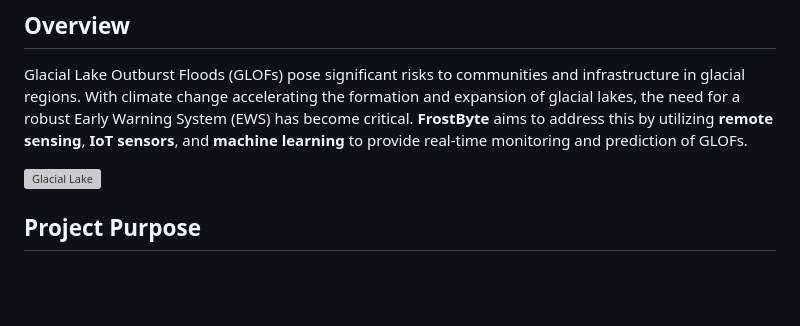
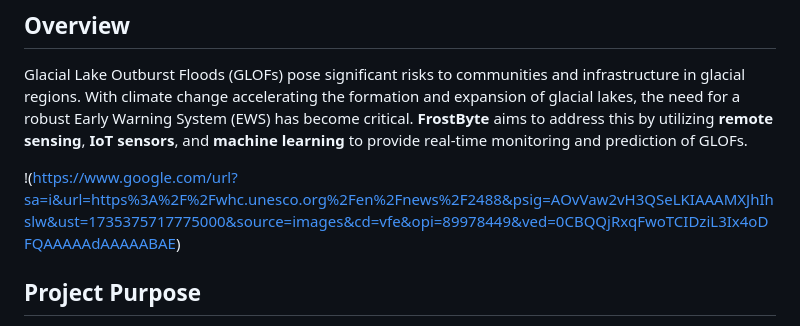
Before and after one commit to RATHISHMANIVANNAN/FrostByte, a Markdown page: README.md, the part around the change. GitHub-like rendering; blank space fills up the shorter version; grey boxes are pictures that could not be loaded.

```diff
--- a/README.md
+++ b/README.md
@@ -3,7 +3,7 @@
 ## **Overview**
 Glacial Lake Outburst Floods (GLOFs) pose significant risks to communities and infrastructure in glacial regions. With climate change accelerating the formation and expansion of glacial lakes, the need for a robust Early Warning System (EWS) has become critical. **FrostByte** aims to address this by utilizing **remote sensing**, **IoT sensors**, and **machine learning** to provide real-time monitoring and prediction of GLOFs.
 
-![Glacial Lake](https://www.google.com/url?sa=i&url=https%3A%2F%2Fwhc.unesco.org%2Fen%2Fnews%2F2488&psig=AOvVaw2vH3QSeLKIAAAMXJhIhslw&ust=1735375717775000&source=images&cd=vfe&opi=89978449&ved=0CBQQjRxqFwoTCIDziL3Ix4oDFQAAAAAdAAAAABAE)
+!(https://www.google.com/url?sa=i&url=https%3A%2F%2Fwhc.unesco.org%2Fen%2Fnews%2F2488&psig=AOvVaw2vH3QSeLKIAAAMXJhIhslw&ust=1735375717775000&source=images&cd=vfe&opi=89978449&ved=0CBQQjRxqFwoTCIDziL3Ix4oDFQAAAAAdAAAAABAE)
 
 
 ## **Project Purpose**
```
